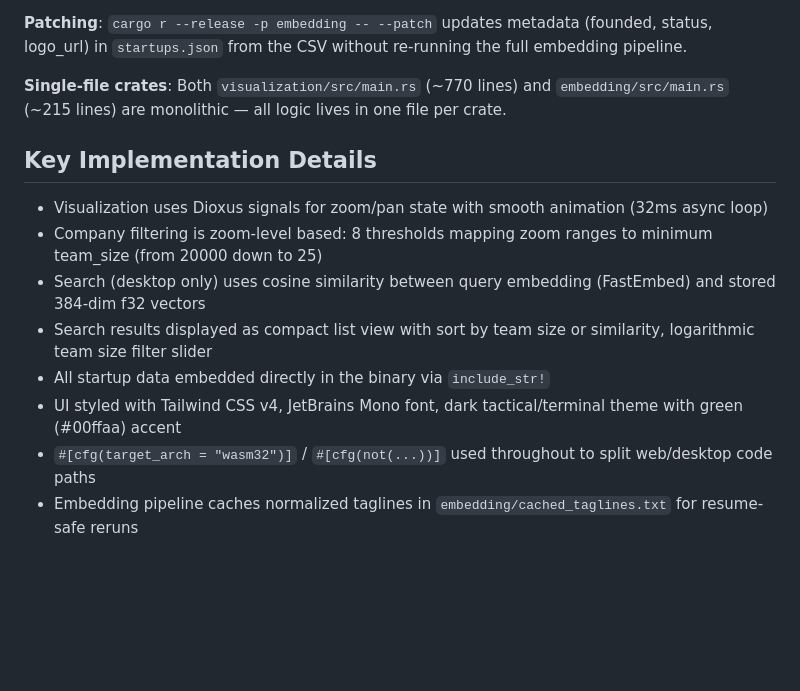
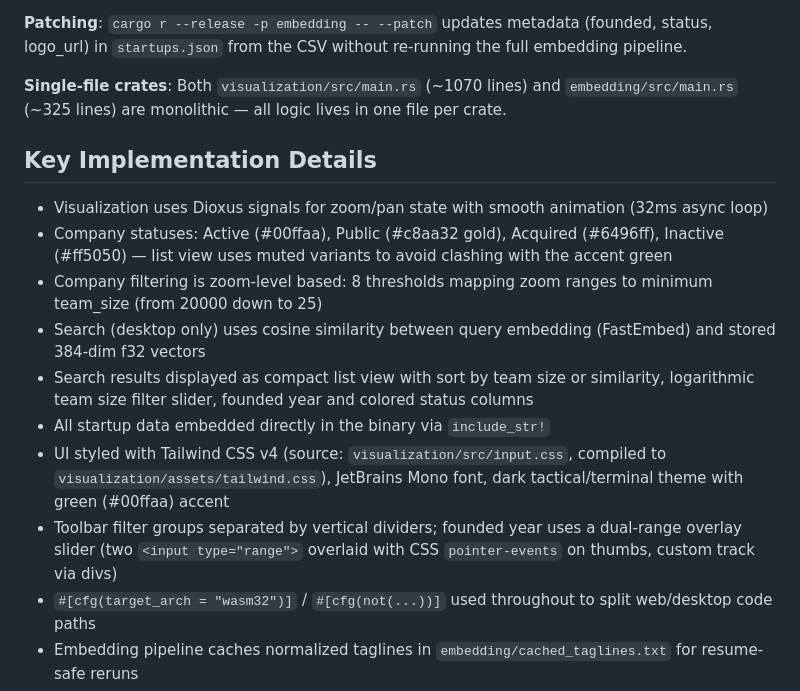
Before and after one commit to patrik-cihal/startup-map, a Markdown page: CLAUDE.md, the part around the change. GitHub-like rendering; blank space fills up the shorter version.

Commit message:
Update CLAUDE.md with new line counts, status colors, and UI details
Co-Authored-By: Claude Opus 4.6 (1M context) <noreply@anthropic.com>

```diff
--- a/CLAUDE.md
+++ b/CLAUDE.md
@@ -57,16 +57,18 @@ Dependencies are split by `target_arch` in Cargo.toml — desktop gets `tokio`,
 
 **Patching**: `cargo r --release -p embedding -- --patch` updates metadata (founded, status, logo_url) in `startups.json` from the CSV without re-running the full embedding pipeline.
 
-**Single-file crates**: Both `visualization/src/main.rs` (~770 lines) and `embedding/src/main.rs` (~215 lines) are monolithic — all logic lives in one file per crate.
+**Single-file crates**: Both `visualization/src/main.rs` (~1070 lines) and `embedding/src/main.rs` (~325 lines) are monolithic — all logic lives in one file per crate.
 
 ## Key Implementation Details
 
 - Visualization uses Dioxus signals for zoom/pan state with smooth animation (32ms async loop)
+- Company statuses: Active (#00ffaa), Public (#c8aa32 gold), Acquired (#6496ff), Inactive (#ff5050) — list view uses muted variants to avoid clashing with the accent green
 - Company filtering is zoom-level based: 8 thresholds mapping zoom ranges to minimum team_size (from 20000 down to 25)
 - Search (desktop only) uses cosine similarity between query embedding (FastEmbed) and stored 384-dim f32 vectors
-- Search results displayed as compact list view with sort by team size or similarity, logarithmic team size filter slider
+- Search results displayed as compact list view with sort by team size or similarity, logarithmic team size filter slider, founded year and colored status columns
 - All startup data embedded directly in the binary via `include_str!`
-- UI styled with Tailwind CSS v4, JetBrains Mono font, dark tactical/terminal theme with green (#00ffaa) accent
+- UI styled with Tailwind CSS v4 (source: `visualization/src/input.css`, compiled to `visualization/assets/tailwind.css`), JetBrains Mono font, dark tactical/terminal theme with green (#00ffaa) accent
+- Toolbar filter groups separated by vertical dividers; founded year uses a dual-range overlay slider (two `<input type="range">` overlaid with CSS `pointer-events` on thumbs, custom track via divs)
 - `#[cfg(target_arch = "wasm32")]` / `#[cfg(not(...))]` used throughout to split web/desktop code paths
 - Embedding pipeline caches normalized taglines in `embedding/cached_taglines.txt` for resume-safe reruns
 - No test infrastructure — verify changes by running the app
```
